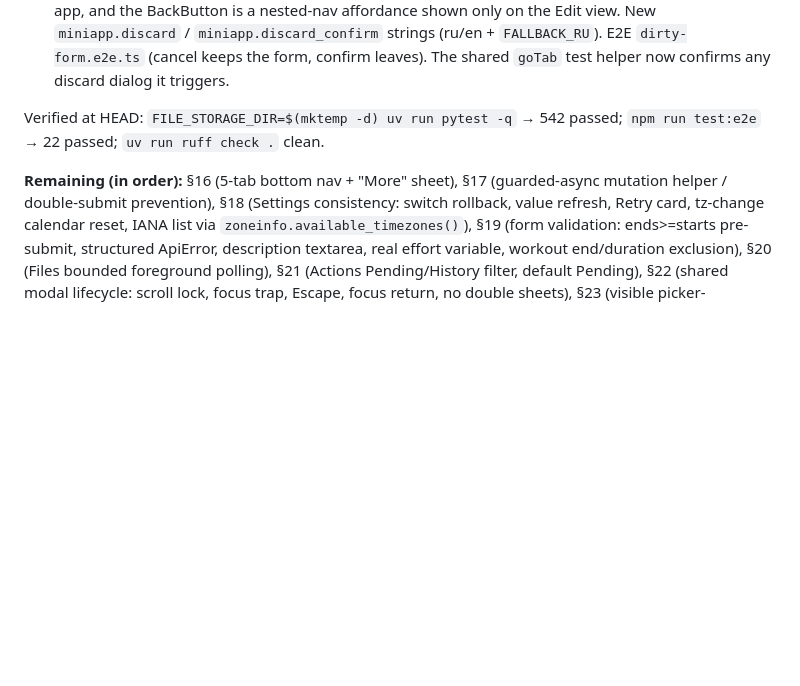
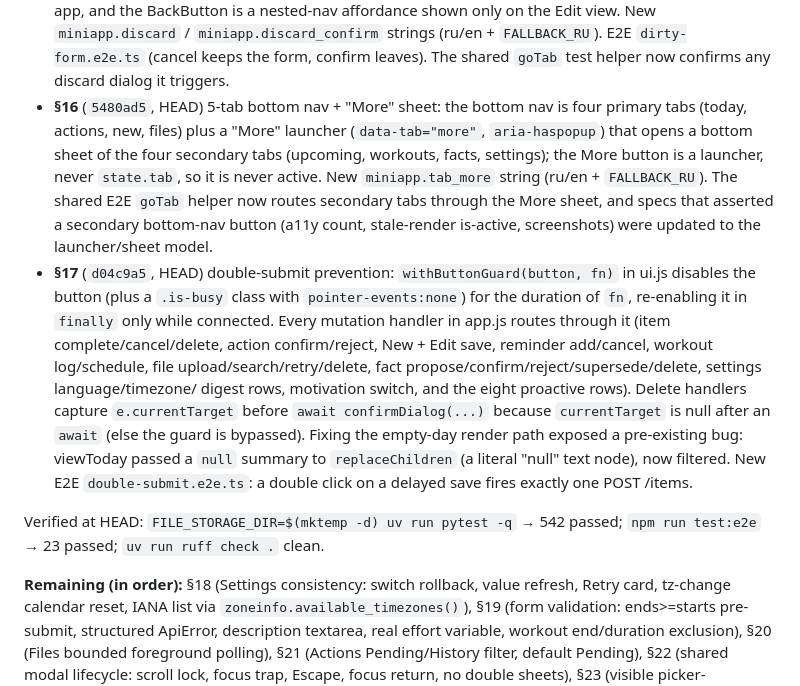
Before and after one commit to LedyBacer/telegram-assistant, a Markdown page: PROGRESS.md, the part around the change. GitHub-like rendering; blank space fills up the shorter version.

Commit message:
docs: PROGRESS V5 §17 double-submit guard committed (23 E2E green)

```diff
--- a/PROGRESS.md
+++ b/PROGRESS.md
@@ -37,12 +37,34 @@ Goal items are tracked by their `§` number. Committed on `main`; full pytest
   strings (ru/en + `FALLBACK_RU`). E2E `dirty-form.e2e.ts` (cancel keeps the
   form, confirm leaves). The shared `goTab` test helper now confirms any
   discard dialog it triggers.
+- **§16** (`5480ad5`, HEAD) 5-tab bottom nav + "More" sheet: the bottom nav
+  is four primary tabs (today, actions, new, files) plus a "More" launcher
+  (`data-tab="more"`, `aria-haspopup`) that opens a bottom sheet of the four
+  secondary tabs (upcoming, workouts, facts, settings); the More button is a
+  launcher, never `state.tab`, so it is never active. New `miniapp.tab_more`
+  string (ru/en + `FALLBACK_RU`). The shared E2E `goTab` helper now routes
+  secondary tabs through the More sheet, and specs that asserted a secondary
+  bottom-nav button (a11y count, stale-render is-active, screenshots) were
+  updated to the launcher/sheet model.
+- **§17** (`d04c9a5`, HEAD) double-submit prevention: `withButtonGuard(button,
+  fn)` in ui.js disables the button (plus a `.is-busy` class with
+  `pointer-events:none`) for the duration of `fn`, re-enabling it in `finally`
+  only while connected. Every mutation handler in app.js routes through it
+  (item complete/cancel/delete, action confirm/reject, New + Edit save,
+  reminder add/cancel, workout log/schedule, file upload/search/retry/delete,
+  fact propose/confirm/reject/supersede/delete, settings language/timezone/
+  digest rows, motivation switch, and the eight proactive rows). Delete
+  handlers capture `e.currentTarget` before `await confirmDialog(...)` because
+  `currentTarget` is null after an `await` (else the guard is bypassed).
+  Fixing the empty-day render path exposed a pre-existing bug: viewToday
+  passed a `null` summary to `replaceChildren` (a literal "null" text node),
+  now filtered. New E2E `double-submit.e2e.ts`: a double click on a delayed
+  save fires exactly one POST /items.
 
 Verified at HEAD: `FILE_STORAGE_DIR=$(mktemp -d) uv run pytest -q` →
-542 passed; `npm run test:e2e` → 22 passed; `uv run ruff check .` clean.
-
-**Remaining (in order):** §16 (5-tab bottom nav + "More" sheet), §17
-(guarded-async mutation helper / double-submit prevention), §18 (Settings
+542 passed; `npm run test:e2e` → 23 passed; `uv run ruff check .` clean.
+
+**Remaining (in order):** §18 (Settings
 consistency: switch rollback, value refresh, Retry card, tz-change calendar
 reset, IANA list via `zoneinfo.available_timezones()`), §19 (form validation:
 ends>=starts pre-submit, structured ApiError, description textarea, real
```
